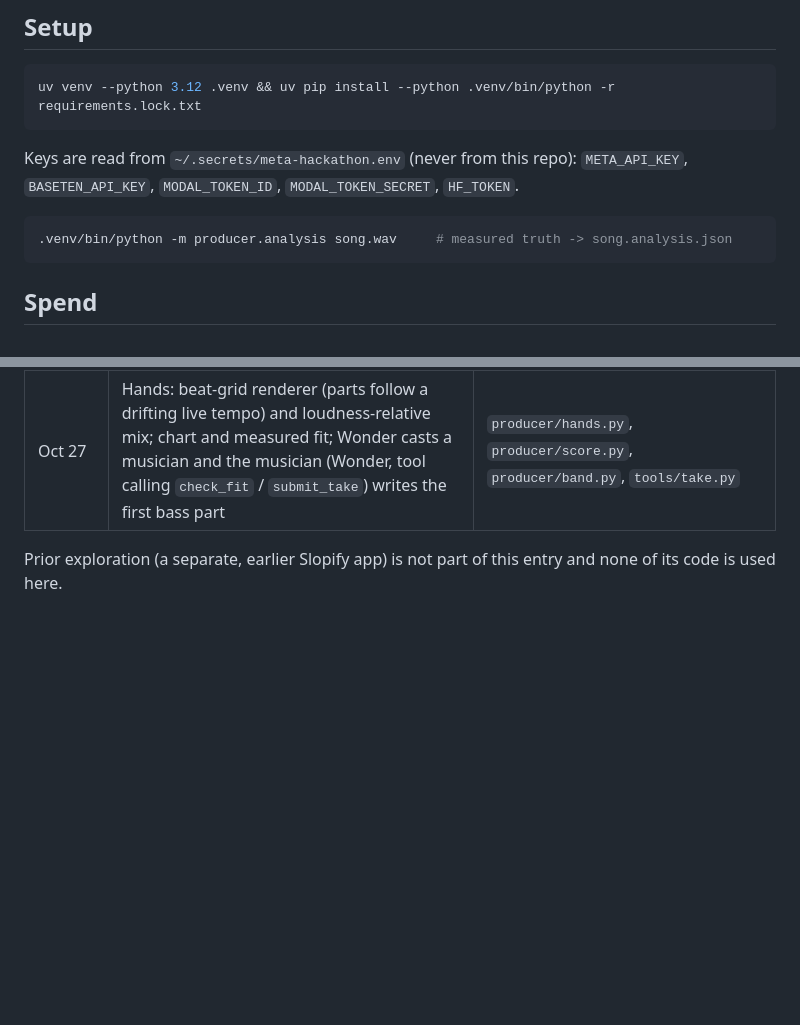
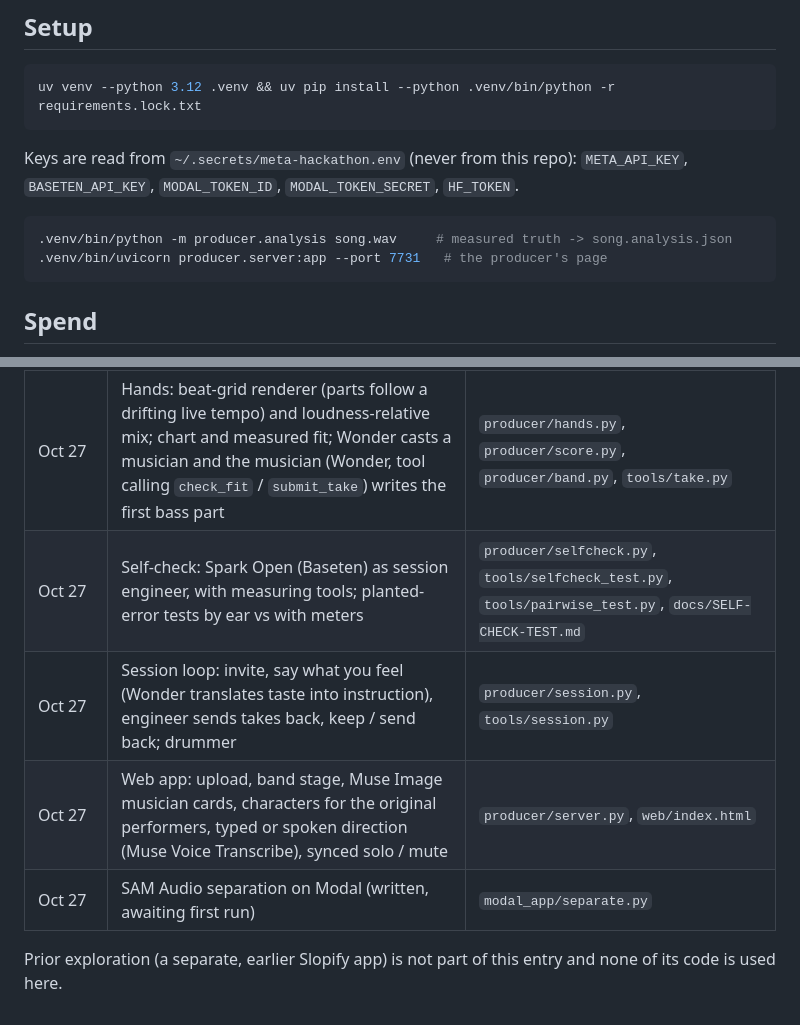
Before and after one commit to pauljump/producer, a Markdown page: README.md, 2 parts joined by grey strips. Rendered like a GitHub page; blank space fills up the shorter version.

Commit message:
README: new-work map through the web app; ledger

````diff
--- a/README.md
+++ b/README.md
@@ -49,6 +49,7 @@ Keys are read from `~/.secrets/meta-hackathon.env` (never from this repo):
 
 ```bash
 .venv/bin/python -m producer.analysis song.wav     # measured truth -> song.analysis.json
+.venv/bin/uvicorn producer.server:app --port 7731   # the producer's page
 ```
 
 ## Spend
@@ -64,6 +65,10 @@ Meta, or $95 on Baseten (below the $150 and $100 credits), and logs each call to
 | Oct 26 night / Oct 27 | Repo, key loading, cost ledger with hard stops, Meta + Baseten clients, measured analysis (beats, key, chords, sections, bar energy) | `producer/keys.py`, `producer/ledger.py`, `producer/models.py`, `producer/analysis.py`, `tools/ledger_report.py` |
 | Oct 27 | Stage 1 listening test; ears = Spark 1.2 phrase-by-phrase + Wonder song map with stem evidence | `producer/ears.py`, `docs/LISTENING-TEST.md` |
 | Oct 27 | Hands: beat-grid renderer (parts follow a drifting live tempo) and loudness-relative mix; chart and measured fit; Wonder casts a musician and the musician (Wonder, tool calling `check_fit` / `submit_take`) writes the first bass part | `producer/hands.py`, `producer/score.py`, `producer/band.py`, `tools/take.py` |
+| Oct 27 | Self-check: Spark Open (Baseten) as session engineer, with measuring tools; planted-error tests by ear vs with meters | `producer/selfcheck.py`, `tools/selfcheck_test.py`, `tools/pairwise_test.py`, `docs/SELF-CHECK-TEST.md` |
+| Oct 27 | Session loop: invite, say what you feel (Wonder translates taste into instruction), engineer sends takes back, keep / send back; drummer | `producer/session.py`, `tools/session.py` |
+| Oct 27 | Web app: upload, band stage, Muse Image musician cards, characters for the original performers, typed or spoken direction (Muse Voice Transcribe), synced solo / mute | `producer/server.py`, `web/index.html` |
+| Oct 27 | SAM Audio separation on Modal (written, awaiting first run) | `modal_app/separate.py` |
 
 Prior exploration (a separate, earlier Slopify app) is not part of this entry and none of its
 code is used here.
````
Also changed, not shown: LEDGER.md (+15 -4 lines).
